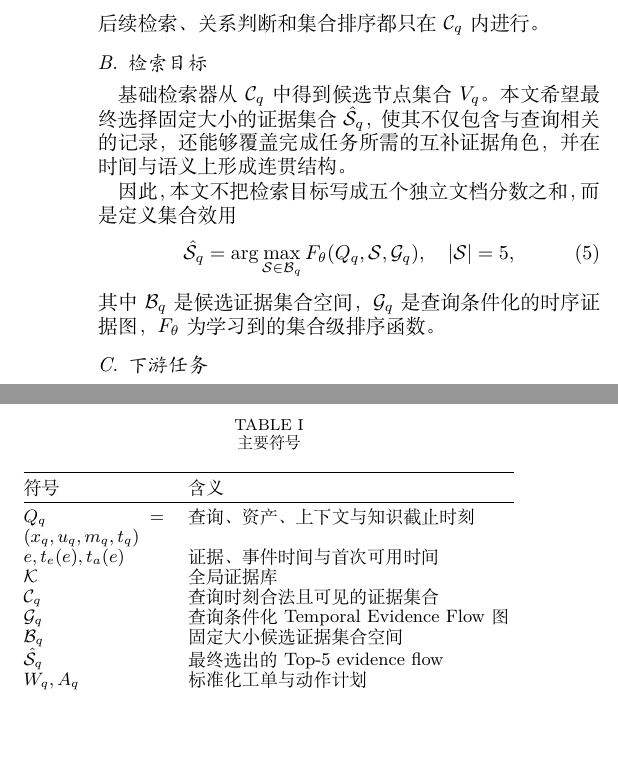
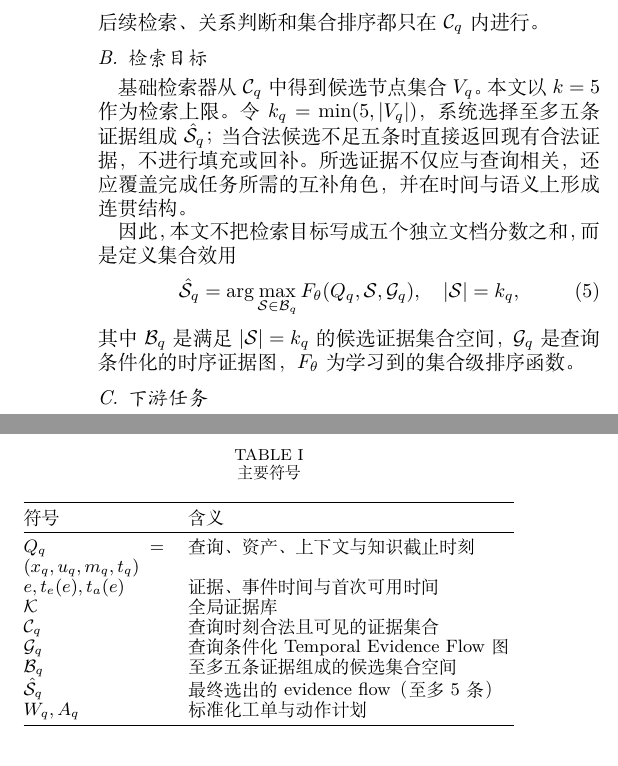
Before and after one commit to joceah/TEF-RAG, a LaTeX paper (paper/TEF_RAG_ICRA_style_zh_v3.tex, which reads paper/sections/02_problem_definition.tex): two parts of the columns of page 2 of 6, joined at a grey line, cut so that both start at the same text, the shorter picture padded with empty space. Compiled offline with XeLaTeX.

Commit message:
Clarify top-k retrieval as an upper bound

```diff
--- a/paper/sections/02_problem_definition.tex
+++ b/paper/sections/02_problem_definition.tex
@@ -42,7 +42,7 @@ t_e(e)\le t_q \land t_a(e)\le t_q
 
 \subsection{检索目标}
 
-基础检索器从 $\Candidates_q$ 中得到候选节点集合 $V_q$。本文希望最终选择固定大小的证据集合 $\hat{\Selected}_q$，使其不仅包含与查询相关的记录，还能够覆盖完成任务所需的互补证据角色，并在时间与语义上形成连贯结构。
+基础检索器从 $\Candidates_q$ 中得到候选节点集合 $V_q$。本文以 $k=5$ 作为检索上限。令 $k_q=\min(5,|V_q|)$，系统选择至多五条证据组成 $\hat{\Selected}_q$；当合法候选不足五条时直接返回现有合法证据，不进行填充或回补。所选证据不仅应与查询相关，还应覆盖完成任务所需的互补角色，并在时间与语义上形成连贯结构。
 
 因此，本文不把检索目标写成五个独立文档分数之和，而是定义集合效用
 \begin{equation}
@@ -50,10 +50,10 @@ t_e(e)\le t_q \land t_a(e)\le t_q
 =
 \arg\max_{\Selected\in\SetBank_q}
 F_{\theta}(Q_q,\Selected,\FlowGraph_q),
-\quad |\Selected|=5,
+\quad |\Selected|=k_q,
 \label{eq:set_selection}
 \end{equation}
-其中 $\SetBank_q$ 是候选证据集合空间，$\FlowGraph_q$ 是查询条件化的时序证据图，$F_{\theta}$ 为学习到的集合级排序函数。
+其中 $\SetBank_q$ 是满足 $|\Selected|=k_q$ 的候选证据集合空间，$\FlowGraph_q$ 是查询条件化的时序证据图，$F_{\theta}$ 为学习到的集合级排序函数。
 
 \subsection{下游任务}
 
@@ -78,8 +78,8 @@ $e,t_e(e),t_a(e)$ & 证据、事件时间与首次可用时间 \\
 $\Evidence$ & 全局证据库 \\
 $\Candidates_q$ & 查询时刻合法且可见的证据集合 \\
 $\FlowGraph_q$ & 查询条件化 Temporal Evidence Flow 图 \\
-$\SetBank_q$ & 固定大小候选证据集合空间 \\
-$\hat{\Selected}_q$ & 最终选出的 Top-5 evidence flow \\
+$\SetBank_q$ & 至多五条证据组成的候选集合空间 \\
+$\hat{\Selected}_q$ & 最终选出的 evidence flow（至多 5 条） \\
 $W_q,A_q$ & 标准化工单与动作计划 \\
 \bottomrule
 \end{tabular}
```
